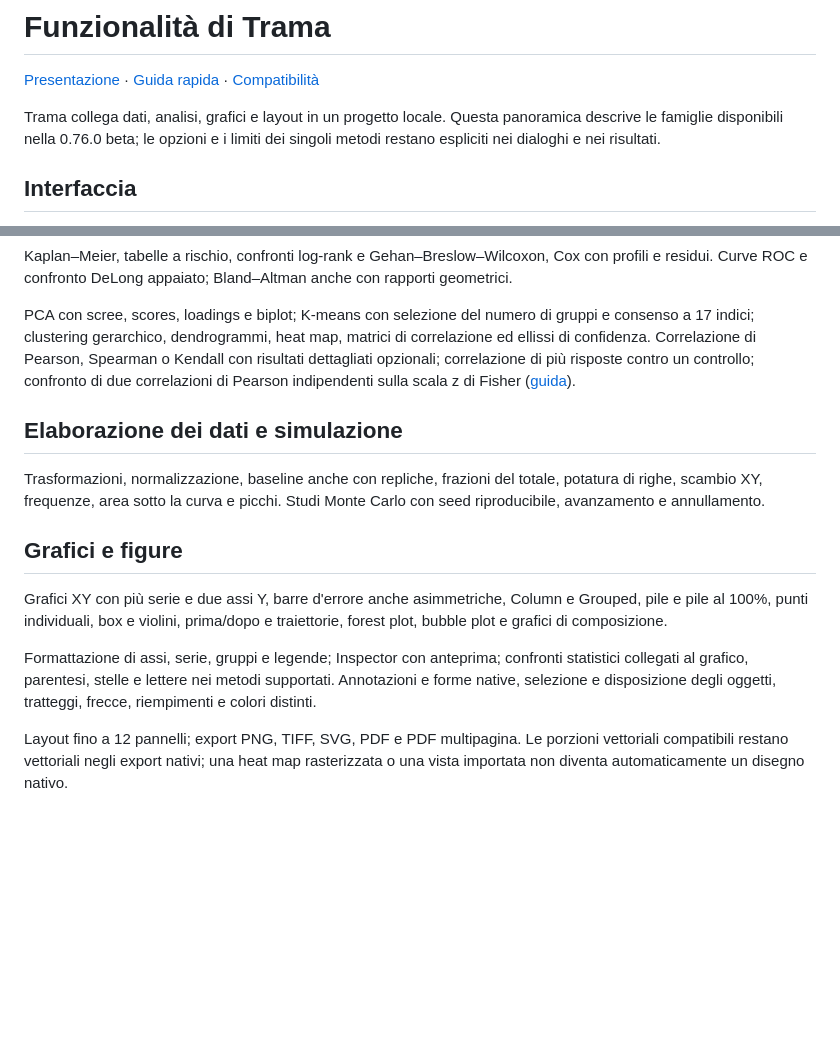
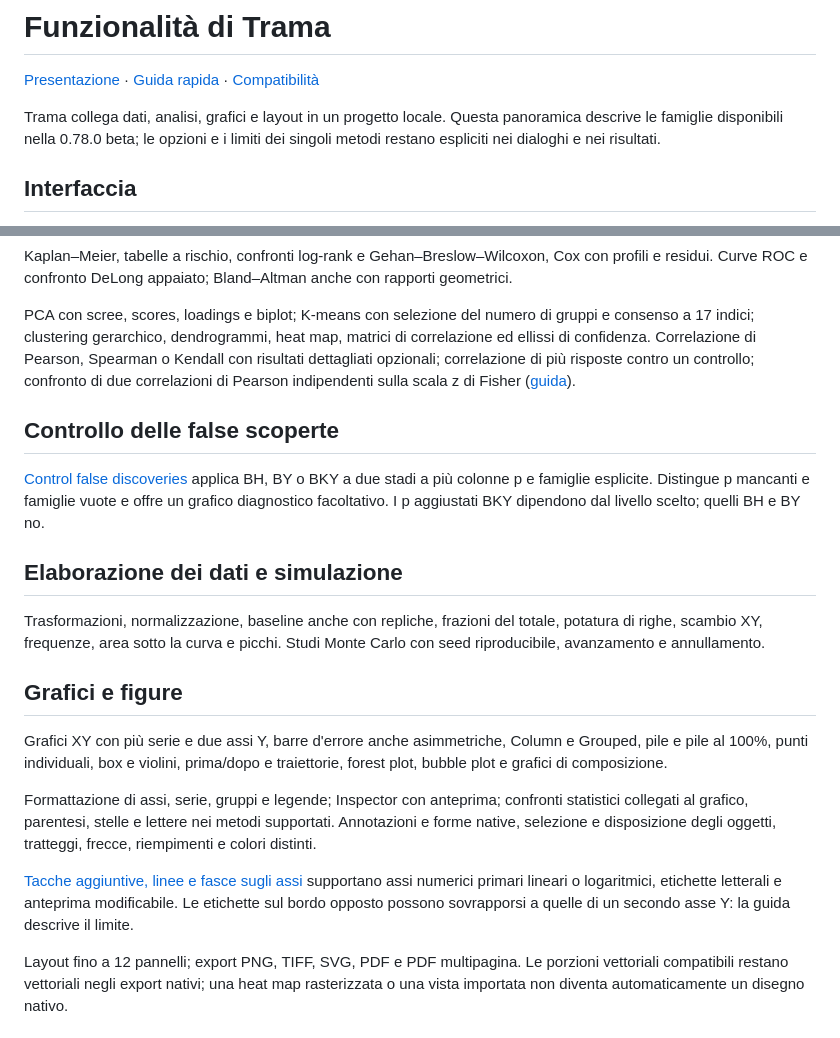
Before and after one commit to realfulvio/Trama, a Markdown page: docs/features.md, 2 parts joined by grey strips. Drawn GitHub-style; blank space fills up the shorter version.

```diff
--- a/docs/features.md
+++ b/docs/features.md
@@ -2,7 +2,7 @@
 
 [Presentazione](../README.md) · [Guida rapida](getting-started.md) · [Compatibilità](compatibility.md)
 
-Trama collega dati, analisi, grafici e layout in un progetto locale. Questa panoramica descrive le famiglie disponibili nella 0.76.0 beta; le opzioni e i limiti dei singoli metodi restano espliciti nei dialoghi e nei risultati.
+Trama collega dati, analisi, grafici e layout in un progetto locale. Questa panoramica descrive le famiglie disponibili nella 0.78.0 beta; le opzioni e i limiti dei singoli metodi restano espliciti nei dialoghi e nei risultati.
 
 ## Interfaccia
 
@@ -44,6 +44,10 @@ Kaplan–Meier, tabelle a rischio, confronti log-rank e Gehan–Breslow–Wilcox
 
 PCA con scree, scores, loadings e biplot; K-means con selezione del numero di gruppi e consenso a 17 indici; clustering gerarchico, dendrogrammi, heat map, matrici di correlazione ed ellissi di confidenza. Correlazione di Pearson, Spearman o Kendall con risultati dettagliati opzionali; correlazione di più risposte contro un controllo; confronto di due correlazioni di Pearson indipendenti sulla scala z di Fisher ([guida](correlation-details.md)).
 
+## Controllo delle false scoperte
+
+[Control false discoveries](fdr-control.md) applica BH, BY o BKY a due stadi a più colonne p e famiglie esplicite. Distingue p mancanti e famiglie vuote e offre un grafico diagnostico facoltativo. I p aggiustati BKY dipendono dal livello scelto; quelli BH e BY no.
+
 ## Elaborazione dei dati e simulazione
 
 Trasformazioni, normalizzazione, baseline anche con repliche, frazioni del totale, potatura di righe, scambio XY, frequenze, area sotto la curva e picchi. Studi Monte Carlo con seed riproducibile, avanzamento e annullamento.
@@ -53,6 +57,8 @@ Trasformazioni, normalizzazione, baseline anche con repliche, frazioni del total
 Grafici XY con più serie e due assi Y, barre d'errore anche asimmetriche, Column e Grouped, pile e pile al 100%, punti individuali, box e violini, prima/dopo e traiettorie, forest plot, bubble plot e grafici di composizione.
 
 Formattazione di assi, serie, gruppi e legende; Inspector con anteprima; confronti statistici collegati al grafico, parentesi, stelle e lettere nei metodi supportati. Annotazioni e forme native, selezione e disposizione degli oggetti, tratteggi, frecce, riempimenti e colori distinti.
+
+[Tacche aggiuntive, linee e fasce sugli assi](axis-guides.md) supportano assi numerici primari lineari o logaritmici, etichette letterali e anteprima modificabile. Le etichette sul bordo opposto possono sovrapporsi a quelle di un secondo asse Y: la guida descrive il limite.
 
 Layout fino a 12 pannelli; export PNG, TIFF, SVG, PDF e PDF multipagina. Le porzioni vettoriali compatibili restano vettoriali negli export nativi; una heat map rasterizzata o una vista importata non diventa automaticamente un disegno nativo.
 
```
Also changed, not shown: docs/axis-guides.md (+8 -0 lines), docs/fdr-control.md (+6 -0 lines), docs/media/fdr-axis/axis-guides-dialog-windows.png (added), docs/media/fdr-axis/fdr-windows.png (added), 2 other files.
